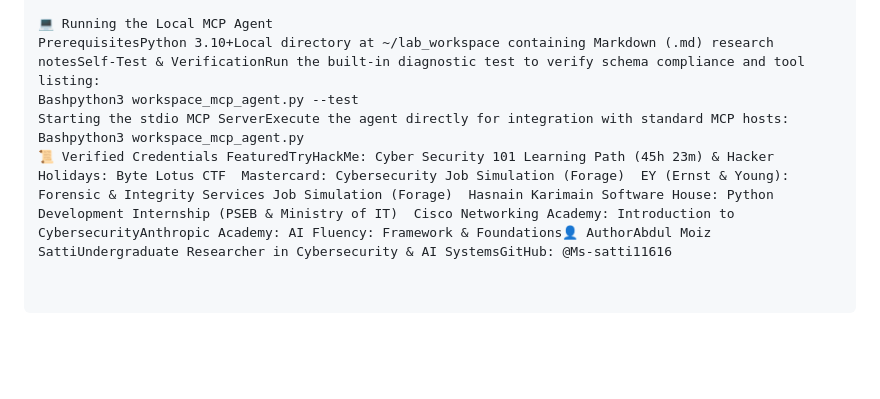
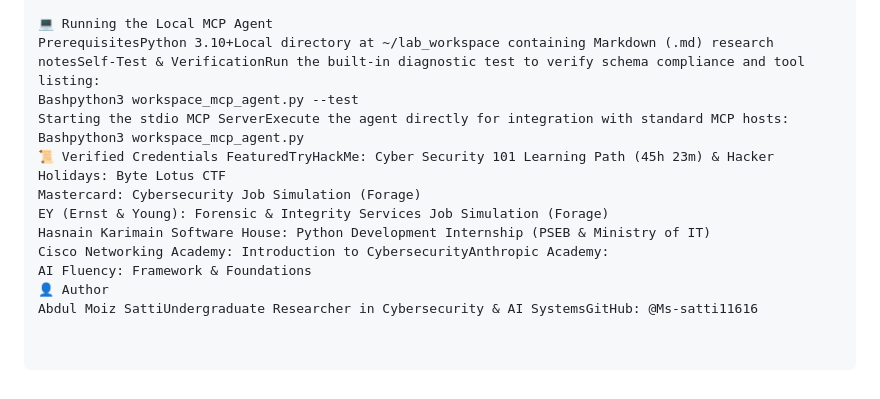
Before and after one commit to Ms-satti11616/portfolio2, a Markdown page: README.md, the part around the change. GitHub-like rendering; blank space fills up the shorter version.

Commit message:
Improve formatting of credentials and author section
Formatted and organized verified credentials and author information for better readability.

```diff
--- a/README.md
+++ b/README.md
@@ -45,4 +45,11 @@ PrerequisitesPython 3.10+Local directory at ~/lab_workspace containing Markdown
 Bashpython3 workspace_mcp_agent.py --test
 Starting the stdio MCP ServerExecute the agent directly for integration with standard MCP hosts:
 Bashpython3 workspace_mcp_agent.py
-📜 Verified Credentials FeaturedTryHackMe: Cyber Security 101 Learning Path (45h 23m) & Hacker Holidays: Byte Lotus CTF  Mastercard: Cybersecurity Job Simulation (Forage)  EY (Ernst & Young): Forensic & Integrity Services Job Simulation (Forage)  Hasnain Karimain Software House: Python Development Internship (PSEB & Ministry of IT)  Cisco Networking Academy: Introduction to CybersecurityAnthropic Academy: AI Fluency: Framework & Foundations👤 AuthorAbdul Moiz SattiUndergraduate Researcher in Cybersecurity & AI SystemsGitHub: @Ms-satti11616
+📜 Verified Credentials FeaturedTryHackMe: Cyber Security 101 Learning Path (45h 23m) & Hacker Holidays: Byte Lotus CTF
+Mastercard: Cybersecurity Job Simulation (Forage)
+EY (Ernst & Young): Forensic & Integrity Services Job Simulation (Forage)
+Hasnain Karimain Software House: Python Development Internship (PSEB & Ministry of IT)
+Cisco Networking Academy: Introduction to CybersecurityAnthropic Academy:
+AI Fluency: Framework & Foundations
+👤 Author
+Abdul Moiz SattiUndergraduate Researcher in Cybersecurity & AI SystemsGitHub: @Ms-satti11616
```
